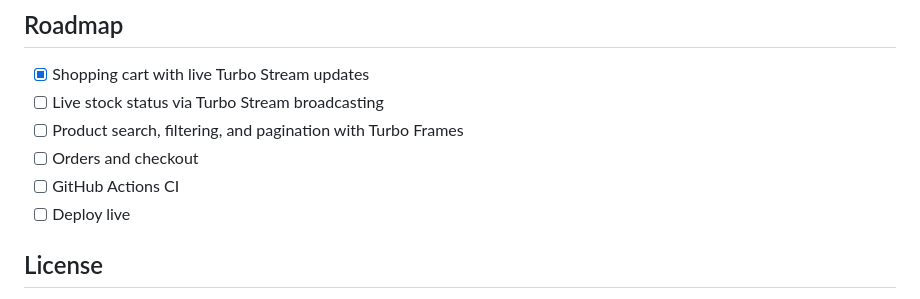
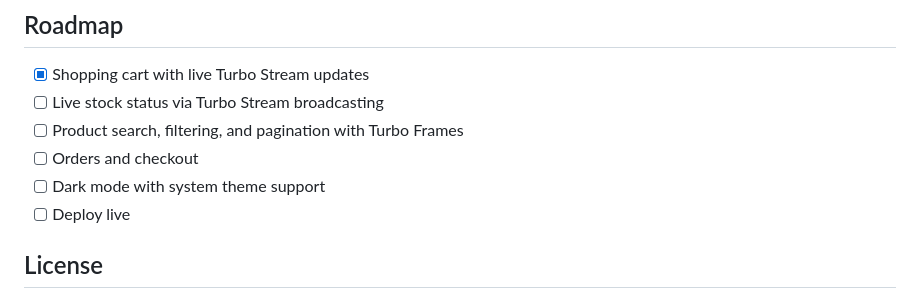
Before and after one commit to xOviwyRx/liberty-store, a Markdown page: README.md, the part around the change. Rendered like a GitHub page.

```diff
--- a/README.md
+++ b/README.md
@@ -162,7 +162,7 @@ Configure SMTP for outgoing email in `config/environments/production.rb`.
 - [ ] Live stock status via Turbo Stream broadcasting
 - [ ] Product search, filtering, and pagination with Turbo Frames
 - [ ] Orders and checkout
-- [ ] GitHub Actions CI
+- [ ] Dark mode with system theme support
 - [ ] Deploy live
 
 ## License
```
